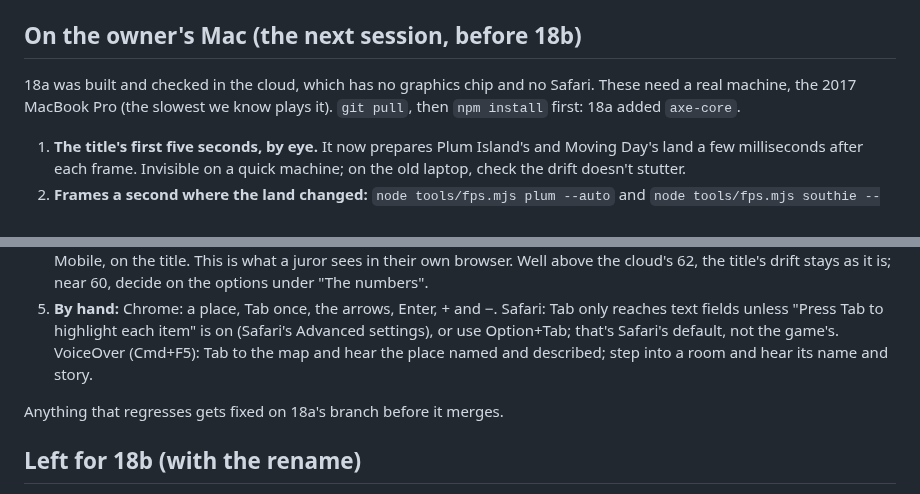
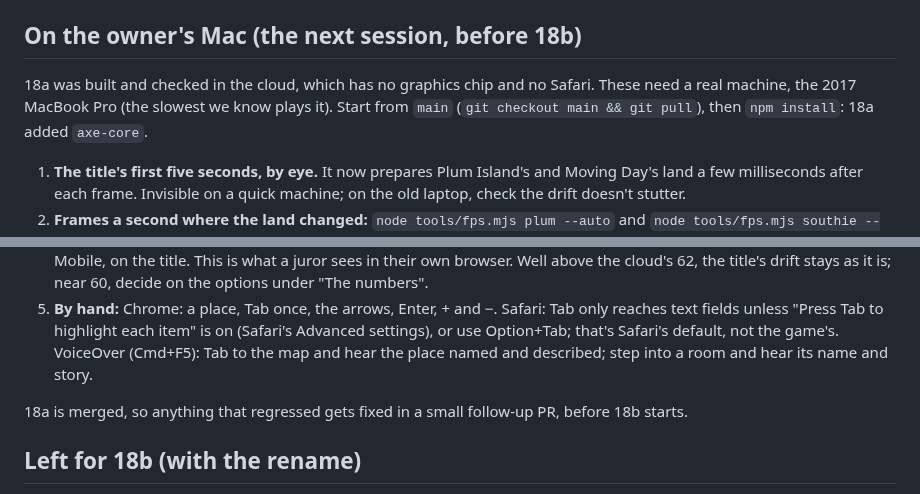
Before and after one commit to uxpreview/squares, a Markdown page: docs/AWWWARDS.md, 2 parts joined by grey strips. GitHub-like rendering.

Commit message:
Docs: the desktop checks start from main, fixes in a follow-up PR
Co-Authored-By: Claude Opus 5.5 <noreply@anthropic.com>
Claude-Session: https://claude.ai/code/session_012kt6BYkQ7LJPaFh8NVjYn6

```diff
--- a/docs/AWWWARDS.md
+++ b/docs/AWWWARDS.md
@@ -63,7 +63,7 @@ The title on slow 4G with a 4x slower processor (`node tools/load.mjs`, three ru
 
 ## On the owner's Mac (the next session, before 18b)
 
-18a was built and checked in the cloud, which has no graphics chip and no Safari. These need a real machine, the 2017 MacBook Pro (the slowest we know plays it). `git pull`, then `npm install` first: 18a added `axe-core`.
+18a was built and checked in the cloud, which has no graphics chip and no Safari. These need a real machine, the 2017 MacBook Pro (the slowest we know plays it). Start from `main` (`git checkout main && git pull`), then `npm install`: 18a added `axe-core`.
 
 1. **The title's first five seconds, by eye.** It now prepares Plum Island's and Moving Day's land a few milliseconds after each frame. Invisible on a quick machine; on the old laptop, check the drift doesn't stutter.
 2. **Frames a second where the land changed:** `node tools/fps.mjs plum --auto` and `node tools/fps.mjs southie --auto`. Before 18a: Plum Island's areas 20 to 23 with sharpness stepping down, Moving Day's apartments about 25, the road and park 17.
@@ -71,7 +71,7 @@ The title on slow 4G with a 4x slower processor (`node tools/load.mjs`, three ru
 4. **Lighthouse on a real graphics chip:** `npm run build && npm run preview`, then Chrome, DevTools, Lighthouse, Mobile, on the title. This is what a juror sees in their own browser. Well above the cloud's 62, the title's drift stays as it is; near 60, decide on the options under "The numbers".
 5. **By hand:** Chrome: a place, Tab once, the arrows, Enter, + and −. Safari: Tab only reaches text fields unless "Press Tab to highlight each item" is on (Safari's Advanced settings), or use Option+Tab; that's Safari's default, not the game's. VoiceOver (Cmd+F5): Tab to the map and hear the place named and described; step into a room and hear its name and story.
 
-Anything that regresses gets fixed on 18a's branch before it merges.
+18a is merged, so anything that regressed gets fixed in a small follow-up PR, before 18b starts.
 
 ## Left for 18b (with the rename)
 
```
